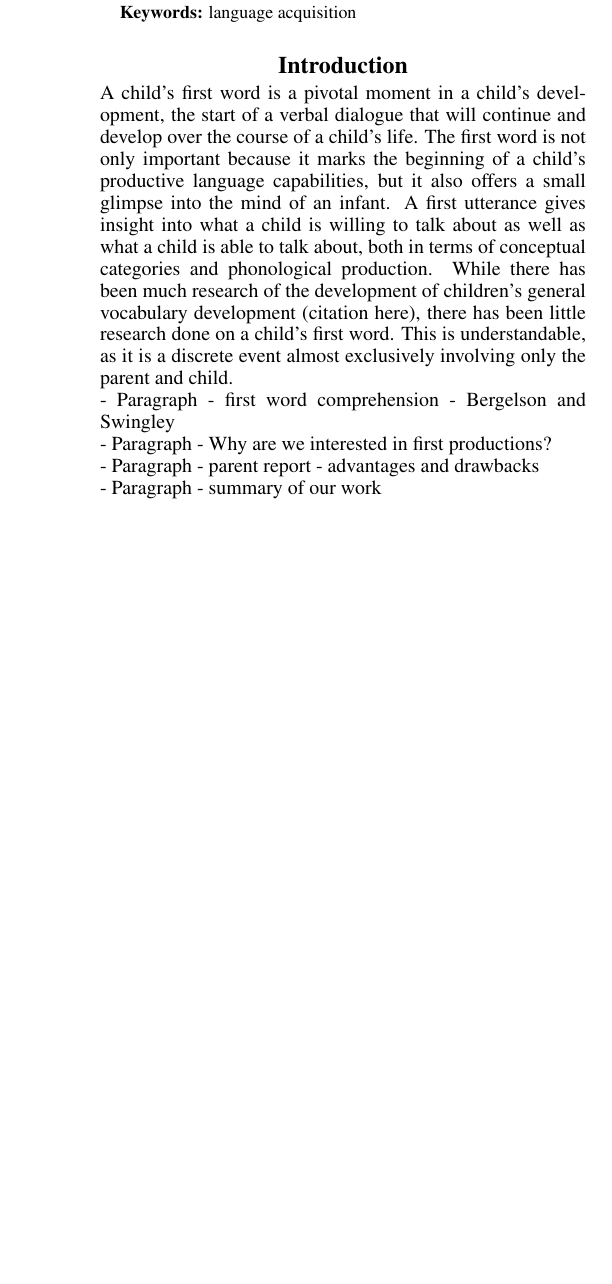
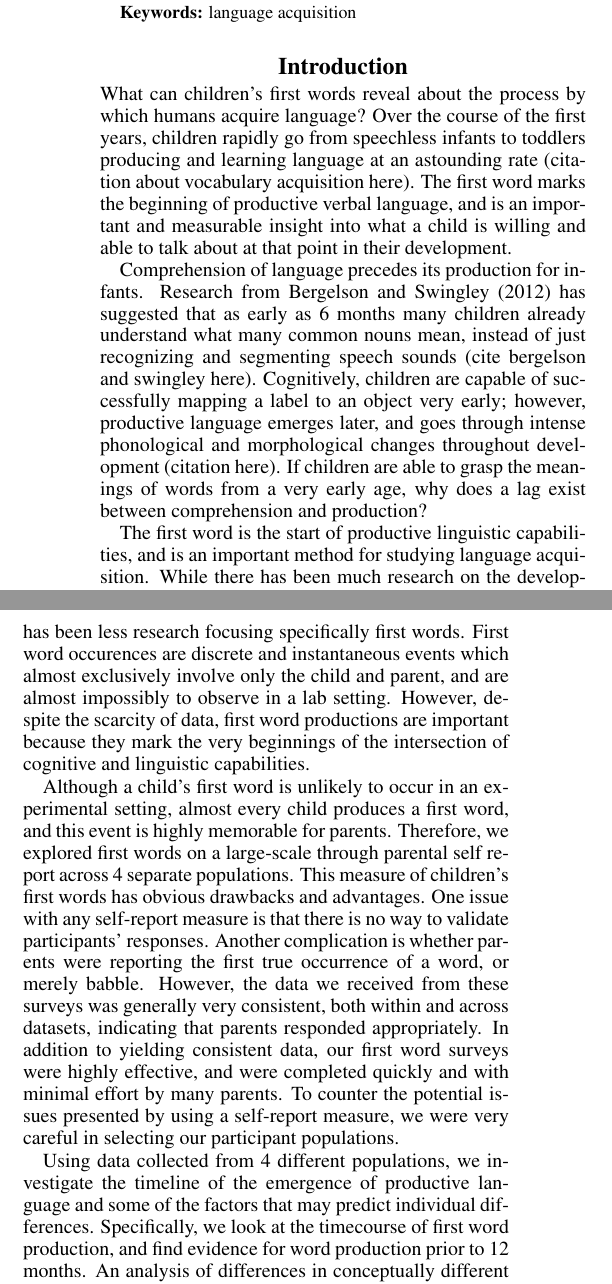
Before and after one commit to langcog/firstword, a LaTeX paper (paper/FW_cogsci_format.tex): part of one column of page 1 of 4 before the commit and two parts of the columns of page 1 of 5 after it, the two joined at a grey line, cut so that both start at the same text, the shorter picture padded with empty space. Compiled offline with pdfLaTeX.

Commit message:
Intro things are happening

```diff
--- a/paper/FW_cogsci_format.tex
+++ b/paper/FW_cogsci_format.tex
@@ -35,11 +35,16 @@ language acquisition
 
 %%INTRODUCTION%%%%
 \section{Introduction}
-A child's first word is a pivotal moment in a child's development, the start of a verbal dialogue that will continue and develop over the course of a child's life. The first word is not only important because it marks the beginning of a child's productive language capabilities, but it also offers a small glimpse into the mind of an infant. A first utterance gives insight into what a child is willing to talk about as well as what a child is able to talk about, both in terms of conceptual categories and phonological production. While there has been much research of the development of children's general vocabulary development (citation here), there has been little research done on a child's first word. This is understandable, as it is a discrete event almost exclusively involving only the parent and child. \\
-- Paragraph - first word comprehension - Bergelson and Swingley\\
-- Paragraph - Why are we interested in first productions?\\
-- Paragraph - parent report - advantages and drawbacks \\
-- Paragraph - summary of our work\\
+What can children's first words reveal about the process by which humans acquire language? Over the course of the first years, children rapidly go from speechless infants to toddlers producing and learning language at an astounding rate (citation about vocabulary acquisition here). The first word marks the beginning of productive verbal language, and is an important and measurable insight into what a child is willing and able to talk about at that point in their development.
+
+Comprehension of language precedes its production for infants. Research from Bergelson and Swingley (2012) has suggested that as early as 6 months many children already understand what many common nouns mean, instead of just recognizing and segmenting speech sounds (cite bergelson and swingley here). Cognitively, children are capable of successfully mapping a label to an object very early; however, productive language emerges later, and goes through intense phonological and morphological changes throughout development (citation here). If children are able to grasp the meanings of words from a very early age, why does a lag exist between comprehension and production?
+
+The first word is the start of productive linguistic capabilities, and is an important method for studying language acquisition. While there has been much research on the development of language over the course of the first few years, there has been less research focusing specifically first words. First word occurences are discrete and instantaneous events which almost exclusively involve only the child and parent, and are almost impossibly to observe in a lab setting. However, despite the scarcity of data, first word productions are important because they mark the very beginnings of the intersection of cognitive and linguistic capabilities.
+
+
+Although a child's first word is unlikely to occur in an experimental setting, almost every child produces a first word, and this event is highly memorable for parents. Therefore, we explored first words on a large-scale through parental self report across 4 separate populations. This measure of children's first words has obvious drawbacks and advantages. One issue with any self-report measure is that there is no way to validate participants' responses. Another complication is whether parents were reporting the first true occurrence of a word, or merely babble. However, the data we received from these surveys was generally very consistent, both within and across datasets, indicating that parents responded appropriately. In addition to yielding consistent data, our first word surveys were highly effective, and were completed quickly and with minimal effort by many parents. To counter the potential issues presented by using a self-report measure, we were very careful in selecting our participant populations.
+
+Using data collected from 4 different populations, we investigate the timeline of the emergence of productive language and some of the factors that may predict individual differences. Specifically, we look at the timecourse of first word production, and find evidence for word production prior to 12 months. An analysis of differences in conceptually different referents of first words for early versus later producers shows that older speakers do not first speak about semantically different things. Finally, we turn to factors that might affect first word production such as frequency of parental input and phonetic probability, and find ... something.
 
 %%GENERAL DATA METHODS%%
 \section{General Data Collection Methods}
```
Also changed, not shown: paper/FW_cogsci_format.pdf.
